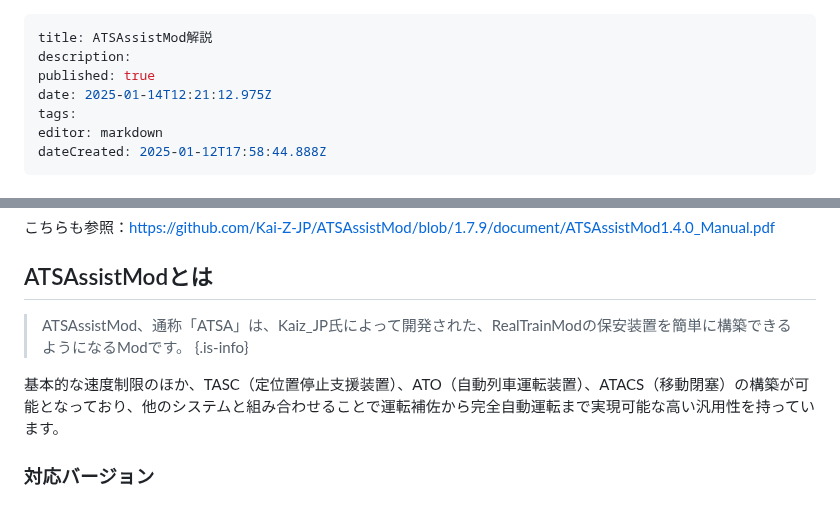
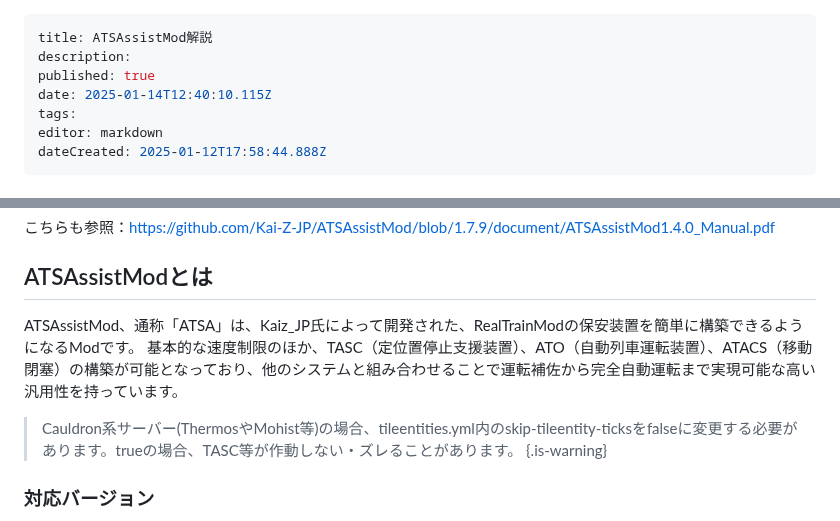
Before and after one commit to Builder256/RTM-Wiki, a Markdown page: mod-usage/ATSAssitMod.md, 2 parts joined by grey strips. Rendered like a GitHub page.

Commit message:
docs: update mod-usage/ATSAssitMod

```diff
--- a/mod-usage/ATSAssitMod.md
+++ b/mod-usage/ATSAssitMod.md
@@ -2,7 +2,7 @@
 title: ATSAssistMod解説
 description:
 published: true
-date: 2025-01-14T12:21:12.975Z
+date: 2025-01-14T12:40:10.115Z
 tags:
 editor: markdown
 dateCreated: 2025-01-12T17:58:44.888Z
@@ -15,10 +15,10 @@ dateCreated: 2025-01-12T17:58:44.888Z
 こちらも参照：<a href="https://github.com/Kai-Z-JP/ATSAssistMod/blob/1.7.9/document/ATSAssistMod1.4.0_Manual.pdf" target="_blank">https://github.com/Kai-Z-JP/ATSAssistMod/blob/1.7.9/document/ATSAssistMod1.4.0_Manual.pdf</a>
 
 ## ATSAssistModとは
-> ATSAssistMod、通称「ATSA」は、Kaiz_JP氏によって開発された、RealTrainModの保安装置を簡単に構築できるようになるModです。
-{.is-info}
-
+ATSAssistMod、通称「ATSA」は、Kaiz_JP氏によって開発された、RealTrainModの保安装置を簡単に構築できるようになるModです。
 基本的な速度制限のほか、TASC（定位置停止支援装置）、ATO（自動列車運転装置）、ATACS（移動閉塞）の構築が可能となっており、他のシステムと組み合わせることで運転補佐から完全自動運転まで実現可能な高い汎用性を持っています。
+>  Cauldron系サーバー(ThermosやMohist等)の場合、tileentities.yml内のskip-tileentity-ticksをfalseに変更する必要があります。trueの場合、TASC等が作動しない・ズレることがあります。
+{.is-warning}
 
 ### 対応バージョン
 - Minecraft 1.7.10
```
